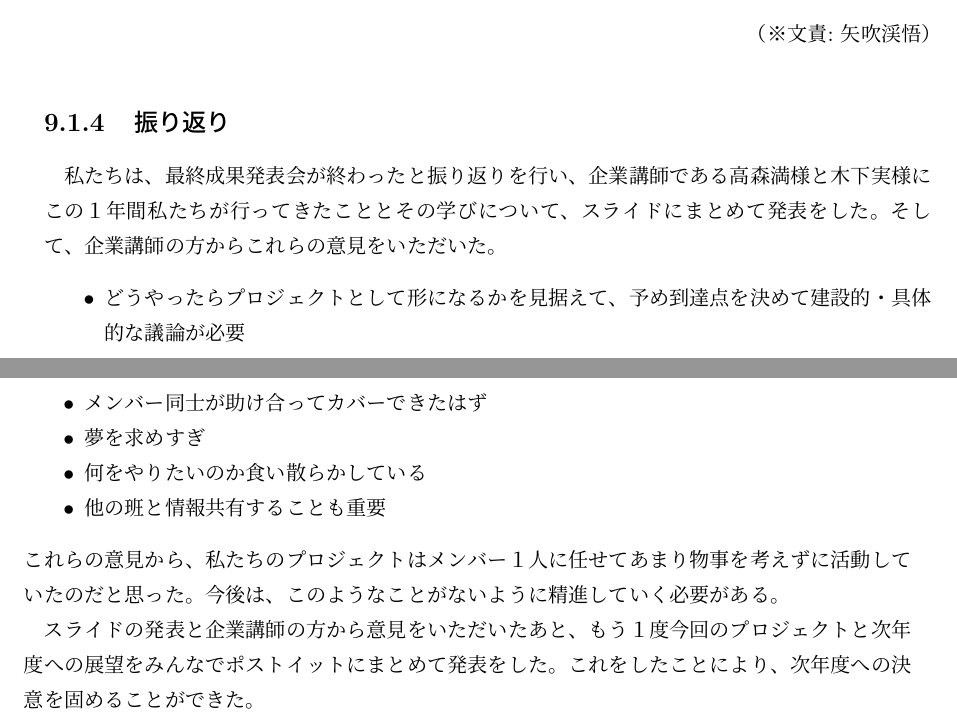
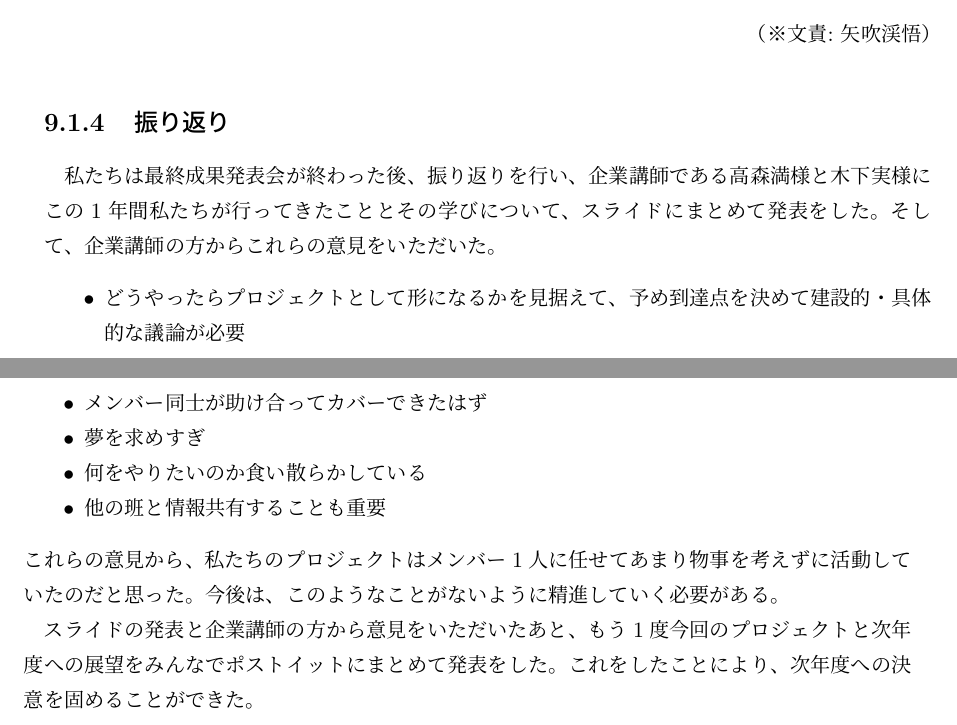
Before and after one commit to FUNPBL2015/edu_groupreport, a LaTeX thesis (group.tex): two parts of pages 29 and 30 of 51, joined at a grey line, cut so that both start at the same text. Compiled offline with pLaTeX and dvipdfmx.

```diff
--- a/group.tex
+++ b/group.tex
@@ -557,6 +557,6 @@
 \bunseki{矢吹渓悟}
 \subsection{振り返り}
-私たちは、最終成果発表会が終わったと振り返りを行い、企業講師である高森満様と木下実様にこの１年間私たちが行ってきたこととその学びについて、スライドにまとめて発表をした。そして、企業講師の方からこれらの意見をいただいた。
+私たちは最終成果発表会が終わった後、振り返りを行い、企業講師である高森満様と木下実様にこの1年間私たちが行ってきたこととその学びについて、スライドにまとめて発表をした。そして、企業講師の方からこれらの意見をいただいた。
 \begin{itemize}
 \item
 どうやったらプロジェクトとして形になるかを見据えて、予め到達点を決めて建設的・具体的な議論が必要
@@ -569,9 +569,9 @@
 \item
 他の班と情報共有することも重要
 \end{itemize}
-これらの意見から、私たちのプロジェクトはメンバー１人に任せてあまり物事を考えずに活動していたのだと思った。今後は、このようなことがないように精進していく必要がある。
+これらの意見から、私たちのプロジェクトはメンバー1人に任せてあまり物事を考えずに活動していたのだと思った。今後は、このようなことがないように精進していく必要がある。
 
-スライドの発表と企業講師の方から意見をいただいたあと、もう１度今回のプロジェクトと次年度への展望をみんなでポストイットにまとめて発表をした。これをしたことにより、次年度への決意を固めることができた。
+スライドの発表と企業講師の方から意見をいただいたあと、もう1度今回のプロジェクトと次年度への展望をみんなでポストイットにまとめて発表をした。これをしたことにより、次年度への決意を固めることができた。
 \bunseki{矢吹渓悟}
 
 \section{アプリ案の推移}
```
Also changed, not shown: group.tex (6 more changed lines).
